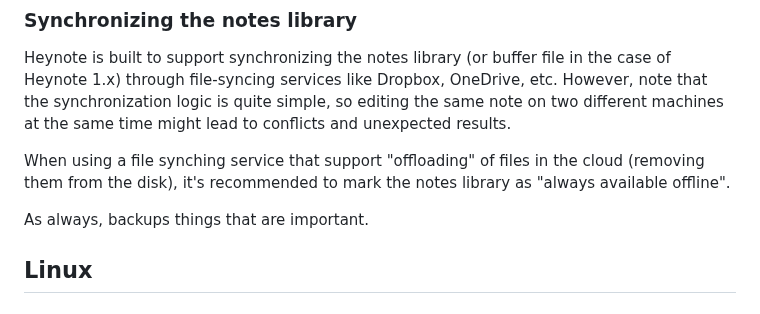
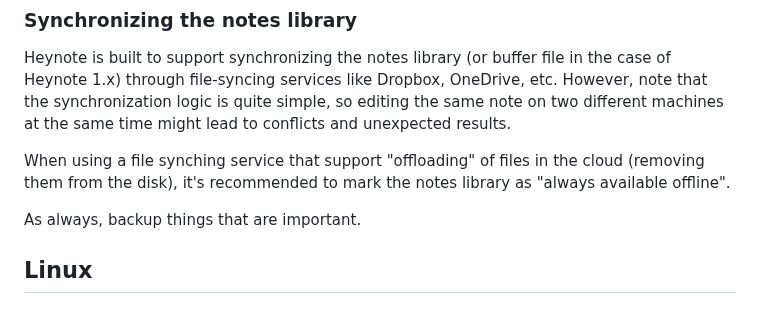
Before and after one commit to heyman/heynote, a Markdown page: docs/index.md, the part around the change. GitHub-like rendering.

Commit message:
Fix typo

```diff
--- a/docs/index.md
+++ b/docs/index.md
@@ -120,7 +120,7 @@ Heynote is built to support synchronizing the notes library (or buffer file in t
 
 When using a file synching service that support "offloading" of files in the cloud (removing them from the disk), it's recommended to mark the notes library as "always available offline".
 
-As always, backups things that are important.
+As always, backup things that are important.
 
 
 ## Linux
```
